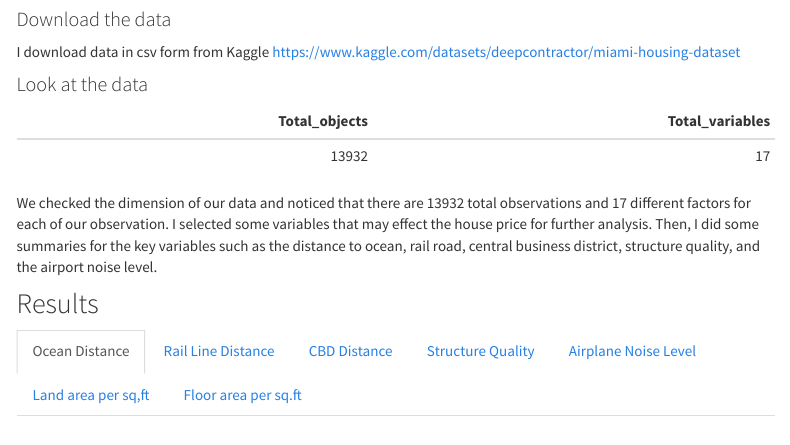
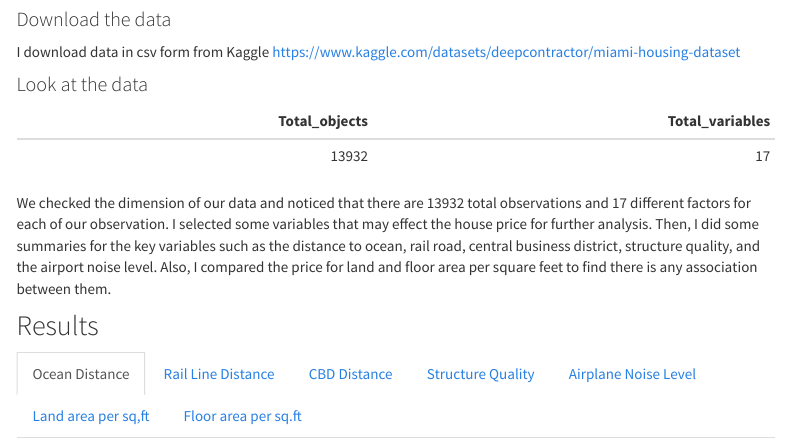
Before and after one commit to chenjiakk/PM566-final, an R Markdown document (final.Rmd): the page in a window 1100 px wide, from 440 px down. The pictures show the output file final.html that the author committed with the source, opened offline; library style sheets and scripts come from the installed R packages; menus at the side of the page are left out.

Commit message:
initalizing repository

````diff
--- a/final.Rmd
+++ b/final.Rmd
@@ -59,7 +59,7 @@ tab <- miami[, .(
 knitr::kable(tab)
 ```
 
-We checked the dimension of our data and noticed that there are 13932 total observations and 17 different factors for each of our observation. I selected some variables that may effect the house price for further analysis. Then, I did some summaries for the key variables such as the distance to ocean, rail road, central business district, structure quality, and the airport noise level.
+We checked the dimension of our data and noticed that there are 13932 total observations and 17 different factors for each of our observation. I selected some variables that may effect the house price for further analysis. Then, I did some summaries for the key variables such as the distance to ocean, rail road, central business district, structure quality, and the airport noise level. Also, I compared the price for land and floor area per square feet to find there is any association between them.
 
 ```{r echo=FALSE}
 #Rename the columns
````
Also changed, not shown: final.html.
